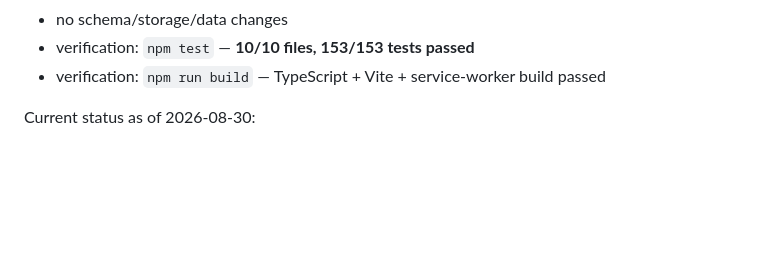
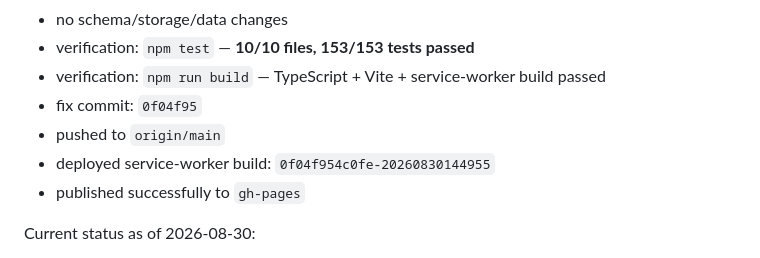
Before and after one commit to tahrt/routine-tracker, a Markdown page: progress.md, the part around the change. Drawn GitHub-style; blank space fills up the shorter version.

```diff
--- a/progress.md
+++ b/progress.md
@@ -77,6 +77,10 @@ Final iPhone date-field fix:
 - no schema/storage/data changes
 - verification: `npm test` — **10/10 files, 153/153 tests passed**
 - verification: `npm run build` — TypeScript + Vite + service-worker build passed
+- fix commit: `0f04f95`
+- pushed to `origin/main`
+- deployed service-worker build: `0f04f954c0fe-20260830144955`
+- published successfully to `gh-pages`
 
 
 Current status as of 2026-08-30:
```
Also changed, not shown: ROUTINE-V2-PLAN.md (+5 -1 lines).
